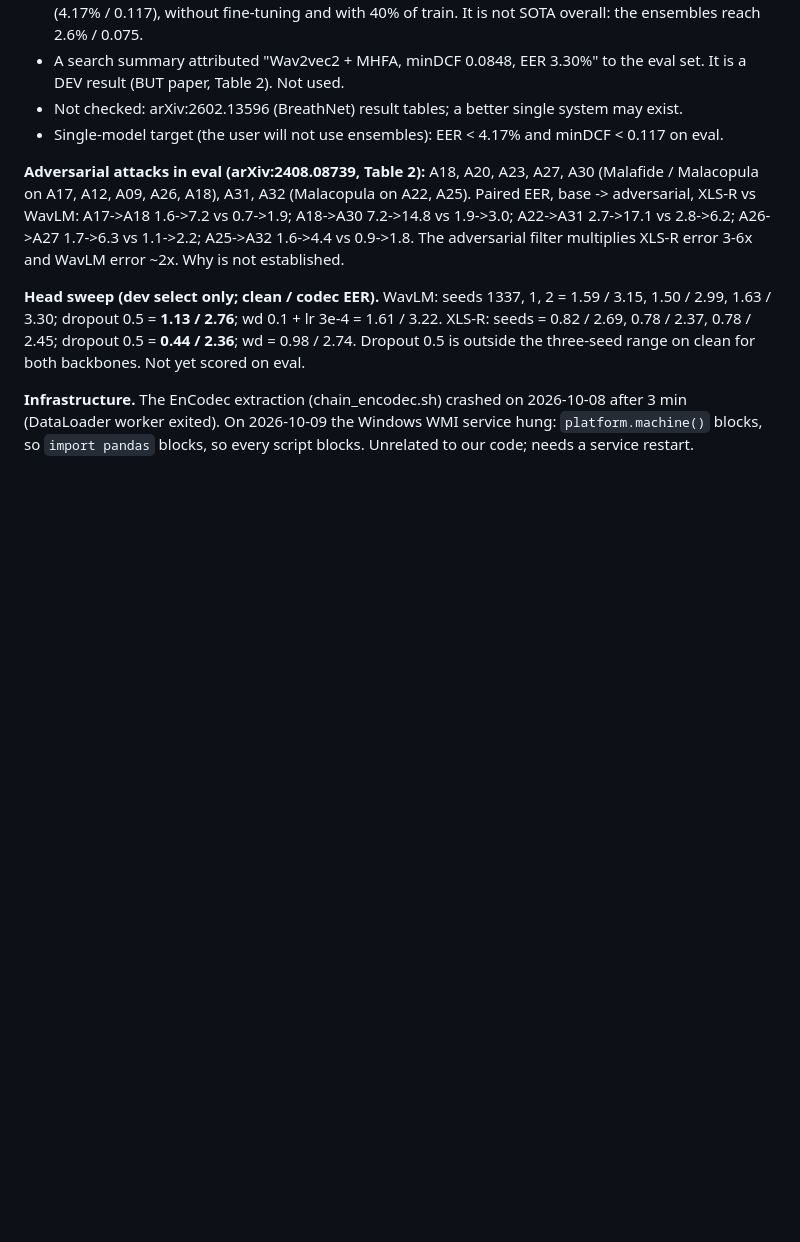
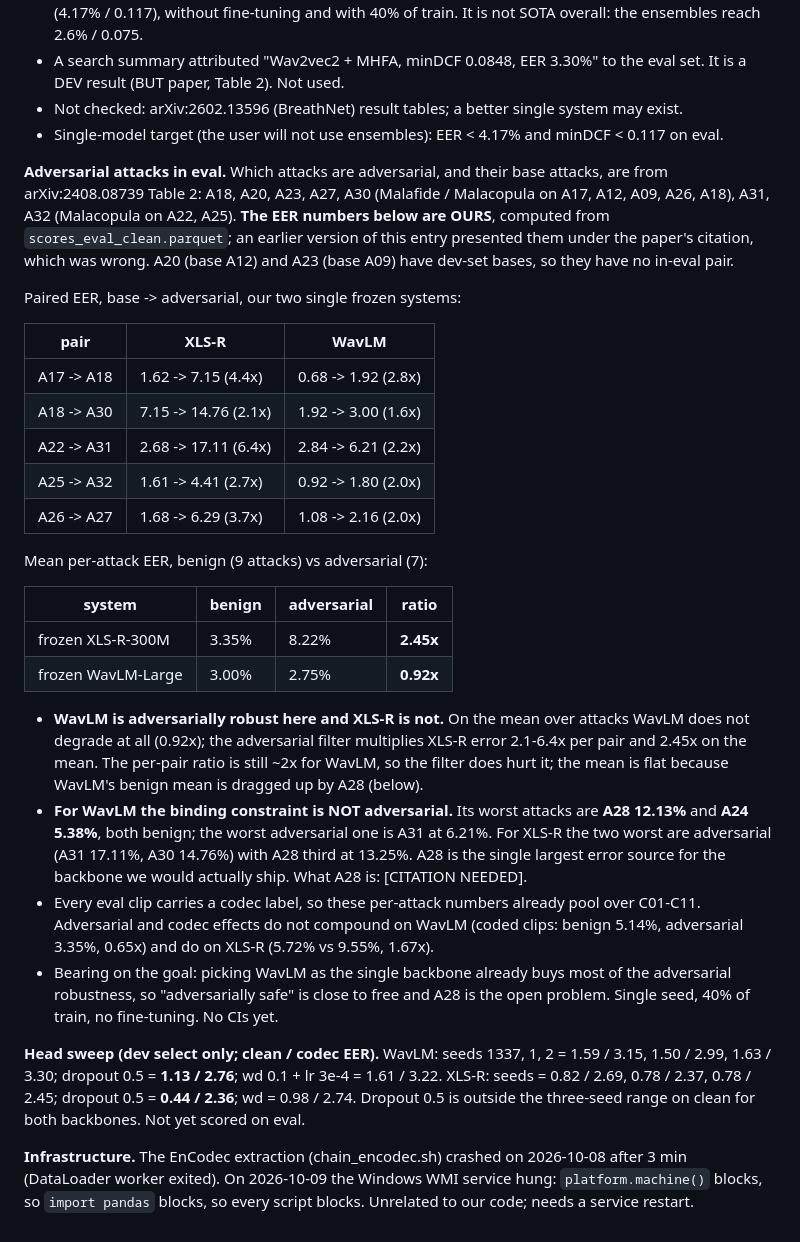
Before and after one commit to A-Harisha/AUDIO_DF_DETECTION, a Markdown page: docs/experiment_log.md, the part around the change. Rendered like a GitHub page; blank space fills up the shorter version.

Commit message:
Correct the adversarial attribution and record our own per-attack eval results
The paired adversarial EERs in the eval entry were presented under arXiv:2408.08739
Table 2 but are our own measurements from scores_eval_clean.parquet. Only the attack
taxonomy (which attacks are adversarial, and their bases) comes from the paper.

Added the full per-attack breakdown: WavLM does not degrade on the mean over adversarial
attacks (0.92x) while XLS-R degrades 2.45x. For WavLM the binding constraint is A28
(12.13%), which is benign, not any adversarial attack.

Co-Authored-By: Claude Opus 5 <noreply@anthropic.com>

```diff
--- a/docs/experiment_log.md
+++ b/docs/experiment_log.md
@@ -567,11 +567,44 @@ C08 4.80 / 0.123, C10 5.71 / 0.138, **C04 8.20 / 0.220, C07 9.78 / 0.261**.
 - Not checked: arXiv:2602.13596 (BreathNet) result tables; a better single system may exist.
 - Single-model target (the user will not use ensembles): EER < 4.17% and minDCF < 0.117 on eval.
 
-**Adversarial attacks in eval (arXiv:2408.08739, Table 2):** A18, A20, A23, A27, A30 (Malafide /
-Malacopula on A17, A12, A09, A26, A18), A31, A32 (Malacopula on A22, A25). Paired EER, base ->
-adversarial, XLS-R vs WavLM: A17->A18 1.6->7.2 vs 0.7->1.9; A18->A30 7.2->14.8 vs 1.9->3.0;
-A22->A31 2.7->17.1 vs 2.8->6.2; A26->A27 1.7->6.3 vs 1.1->2.2; A25->A32 1.6->4.4 vs 0.9->1.8.
-The adversarial filter multiplies XLS-R error 3-6x and WavLM error ~2x. Why is not established.
+**Adversarial attacks in eval.** Which attacks are adversarial, and their base attacks, are from
+arXiv:2408.08739 Table 2: A18, A20, A23, A27, A30 (Malafide / Malacopula on A17, A12, A09, A26,
+A18), A31, A32 (Malacopula on A22, A25). **The EER numbers below are OURS**, computed from
+`scores_eval_clean.parquet`; an earlier version of this entry presented them under the paper's
+citation, which was wrong. A20 (base A12) and A23 (base A09) have dev-set bases, so they have no
+in-eval pair.
+
+Paired EER, base -> adversarial, our two single frozen systems:
+
+| pair | XLS-R | WavLM |
+| --- | --- | --- |
+| A17 -> A18 | 1.62 -> 7.15 (4.4x) | 0.68 -> 1.92 (2.8x) |
+| A18 -> A30 | 7.15 -> 14.76 (2.1x) | 1.92 -> 3.00 (1.6x) |
+| A22 -> A31 | 2.68 -> 17.11 (6.4x) | 2.84 -> 6.21 (2.2x) |
+| A25 -> A32 | 1.61 -> 4.41 (2.7x) | 0.92 -> 1.80 (2.0x) |
+| A26 -> A27 | 1.68 -> 6.29 (3.7x) | 1.08 -> 2.16 (2.0x) |
+
+Mean per-attack EER, benign (9 attacks) vs adversarial (7):
+
+| system | benign | adversarial | ratio |
+| --- | --- | --- | --- |
+| frozen XLS-R-300M | 3.35% | 8.22% | **2.45x** |
+| frozen WavLM-Large | 3.00% | 2.75% | **0.92x** |
+
+- **WavLM is adversarially robust here and XLS-R is not.** On the mean over attacks WavLM does not
+  degrade at all (0.92x); the adversarial filter multiplies XLS-R error 2.1-6.4x per pair and 2.45x
+  on the mean. The per-pair ratio is still ~2x for WavLM, so the filter does hurt it; the mean is
+  flat because WavLM's benign mean is dragged up by A28 (below).
+- **For WavLM the binding constraint is NOT adversarial.** Its worst attacks are **A28 12.13%** and
+  **A24 5.38%**, both benign; the worst adversarial one is A31 at 6.21%. For XLS-R the two worst are
+  adversarial (A31 17.11%, A30 14.76%) with A28 third at 13.25%. A28 is the single largest error
+  source for the backbone we would actually ship. What A28 is: [CITATION NEEDED].
+- Every eval clip carries a codec label, so these per-attack numbers already pool over C01-C11.
+  Adversarial and codec effects do not compound on WavLM (coded clips: benign 5.14%, adversarial
+  3.35%, 0.65x) and do on XLS-R (5.72% vs 9.55%, 1.67x).
+- Bearing on the goal: picking WavLM as the single backbone already buys most of the adversarial
+  robustness, so "adversarially safe" is close to free and A28 is the open problem. Single seed,
+  40% of train, no fine-tuning. No CIs yet.
 
 **Head sweep (dev select only; clean / codec EER).** WavLM: seeds 1337, 1, 2 = 1.59 / 3.15,
 1.50 / 2.99, 1.63 / 3.30; dropout 0.5 = **1.13 / 2.76**; wd 0.1 + lr 3e-4 = 1.61 / 3.22.
```
